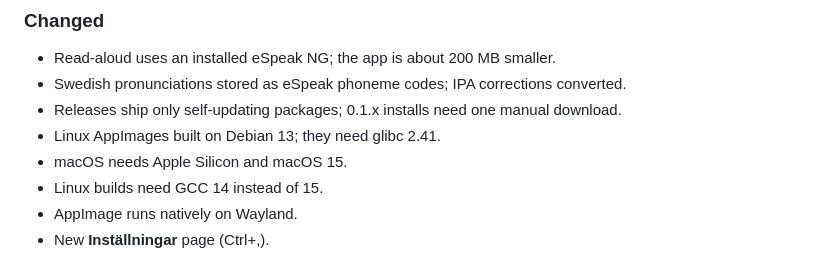
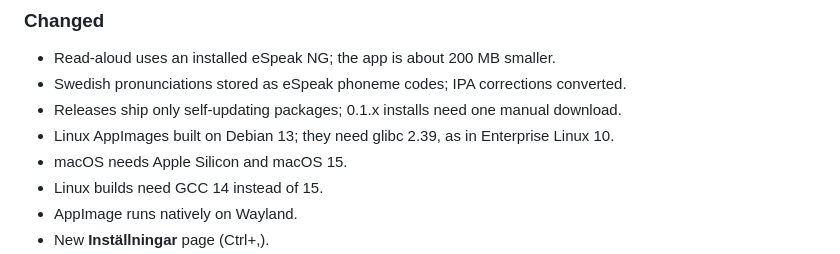
Before and after one commit to jsjoberg/perikop, a Markdown page: CHANGELOG.md, the part around the change. Drawn GitHub-style.

Commit message:
Give the AppImage's glibc 2.39 requirement in the changelog
Co-Authored-By: Claude Opus 5.5 <noreply@anthropic.com>

```diff
--- a/CHANGELOG.md
+++ b/CHANGELOG.md
@@ -31,7 +31,7 @@ Upgrade 0.1.x installations through 0.2.0: later releases no longer convert 0.1.
 - Read-aloud uses an installed eSpeak NG; the app is about 200 MB smaller.
 - Swedish pronunciations stored as eSpeak phoneme codes; IPA corrections converted.
 - Releases ship only self-updating packages; 0.1.x installs need one manual download.
-- Linux AppImages built on Debian 13; they need glibc 2.41.
+- Linux AppImages built on Debian 13; they need glibc 2.39, as in Enterprise Linux 10.
 - macOS needs Apple Silicon and macOS 15.
 - Linux builds need GCC 14 instead of 15.
 - AppImage runs natively on Wayland.
```
